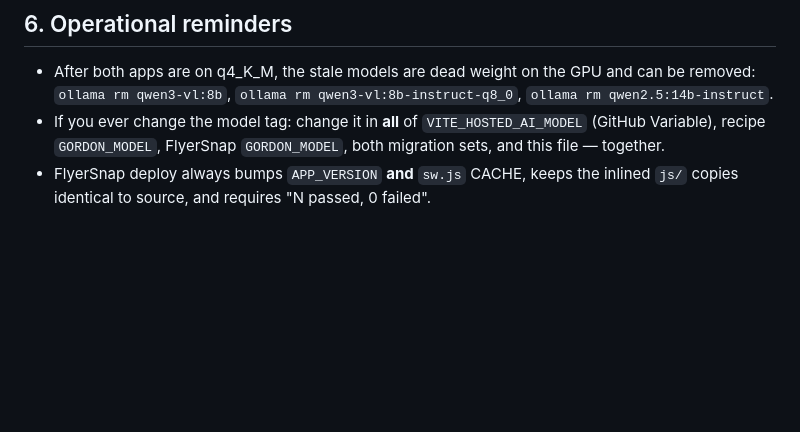
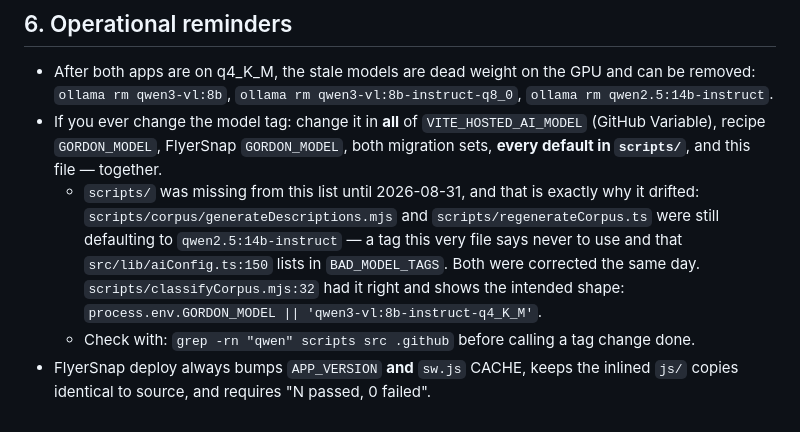
Before and after one commit to lfaley/FlyerScannerAndScheduler, a Markdown page: AI-STATE.md, the part around the change. Drawn GitHub-style; blank space fills up the shorter version.

Commit message:
v10.0: rescue file carries no secrets; docs brought current

```diff
--- a/AI-STATE.md
+++ b/AI-STATE.md
@@ -122,6 +122,14 @@ only on confirm.
   `ollama rm qwen3-vl:8b-instruct-q8_0`, `ollama rm qwen2.5:14b-instruct`.
 - If you ever change the model tag: change it in **all** of
   `VITE_HOSTED_AI_MODEL` (GitHub Variable), recipe `GORDON_MODEL`, FlyerSnap
-  `GORDON_MODEL`, both migration sets, and this file — together.
+  `GORDON_MODEL`, both migration sets, **every default in `scripts/`**, and this
+  file — together.
+  - `scripts/` was missing from this list until 2026-08-31, and that is exactly why it
+    drifted: `scripts/corpus/generateDescriptions.mjs` and `scripts/regenerateCorpus.ts`
+    were still defaulting to `qwen2.5:14b-instruct` — a tag this very file says never to
+    use and that `src/lib/aiConfig.ts:150` lists in `BAD_MODEL_TAGS`. Both were corrected
+    the same day. `scripts/classifyCorpus.mjs:32` had it right and shows the intended
+    shape: `process.env.GORDON_MODEL || 'qwen3-vl:8b-instruct-q4_K_M'`.
+  - Check with: `grep -rn "qwen" scripts src .github` before calling a tag change done.
 - FlyerSnap deploy always bumps `APP_VERSION` **and** `sw.js` CACHE, keeps the
   inlined `js/` copies identical to source, and requires "N passed, 0 failed".
```
